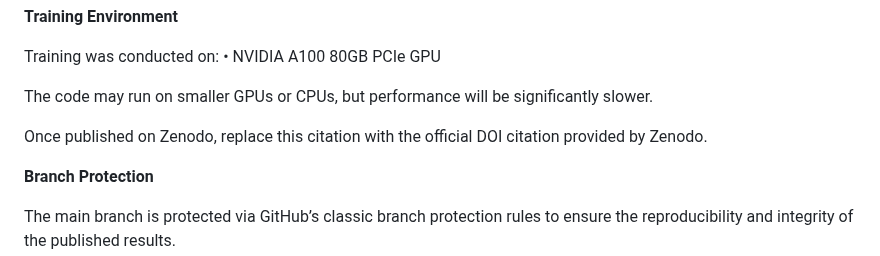
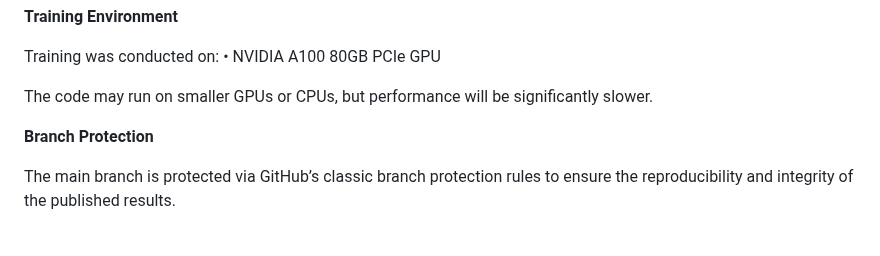
Before and after one commit to yossi122/Master_SiRL_Coderona, a Markdown page: README.md, the part around the change. Rendered like a GitHub page; blank space fills up the shorter version.

Commit message:
Update README.md (#21)

```diff
--- a/README.md
+++ b/README.md
@@ -245,11 +245,6 @@ Training was conducted on:
 
 The code may run on smaller GPUs or CPUs, but performance will be significantly slower.
 
-
-Once published on Zenodo, replace this citation with the official DOI citation provided by Zenodo.
-
-
-
 **Branch Protection**
 
 The main branch is protected via GitHub’s classic branch protection rules to ensure the reproducibility and integrity of the published results.
```
